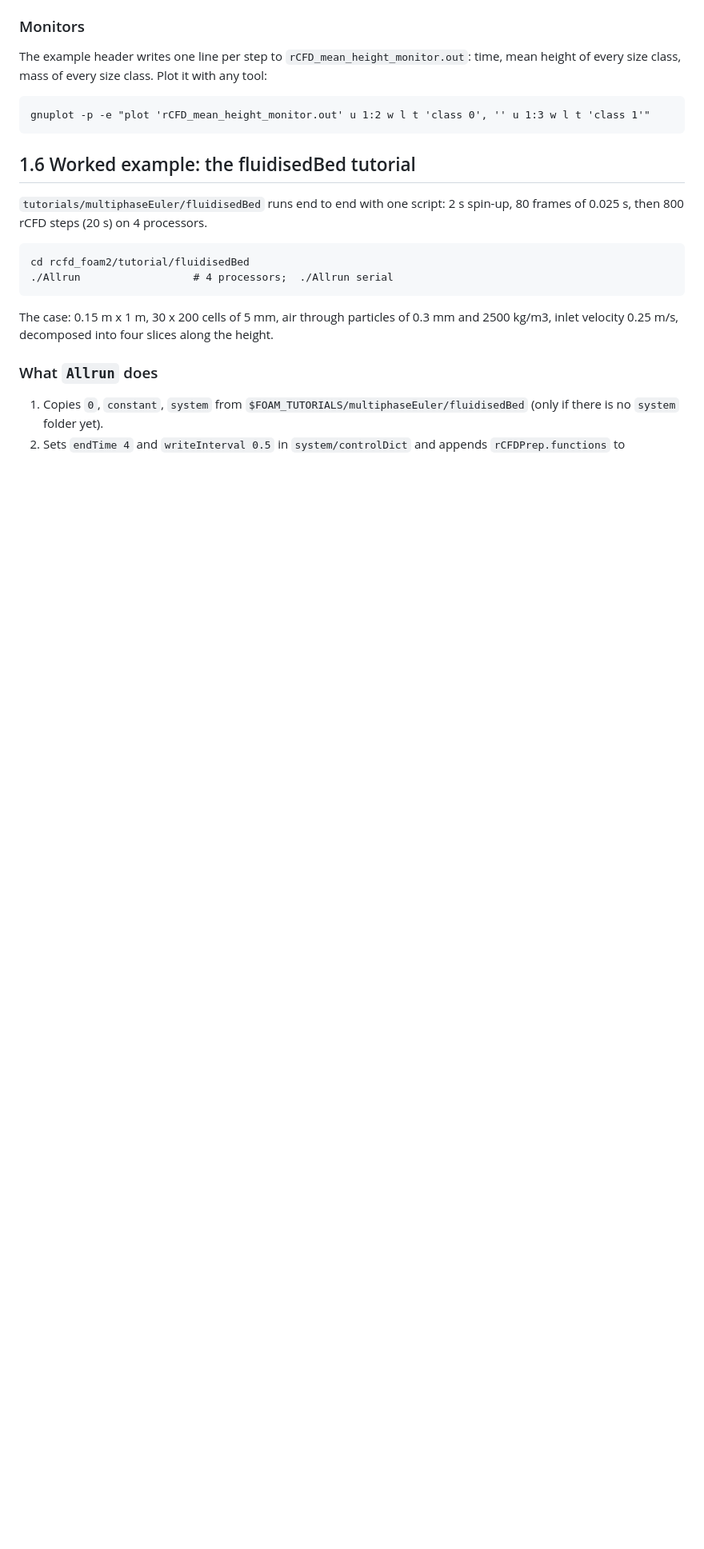
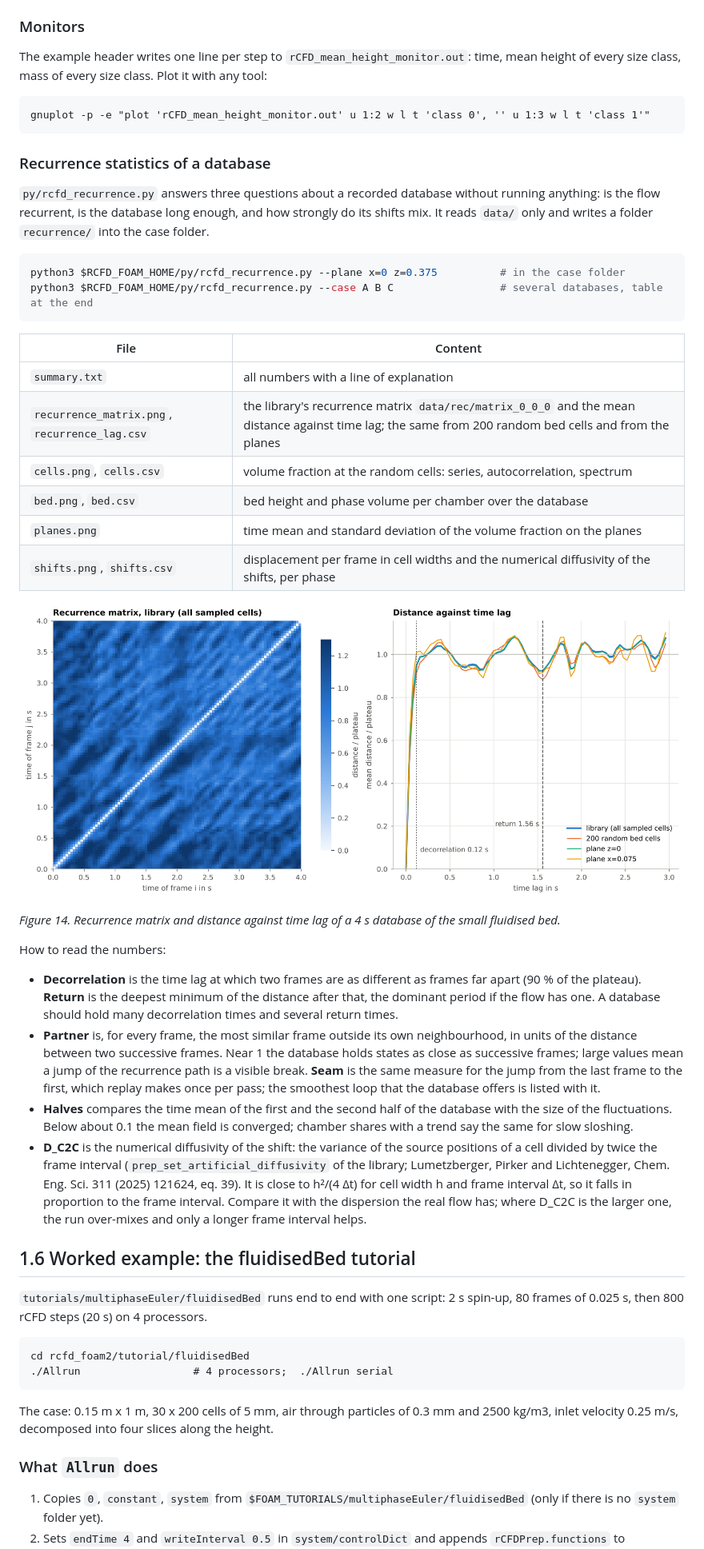
Before and after one commit to shaikasif808/rcfd-openfoam13, a Markdown page: docs/manual.md, the part around the change. Shown at 80% size. Drawn GitHub-style; pictures changed too: docs/figures/fig14_recurrence_matrix.png (added); blank space fills up the shorter version.

````diff
--- a/docs/manual.md
+++ b/docs/manual.md
@@ -394,6 +394,35 @@ The example header writes one line per step to `rCFD_mean_height_monitor.out`: t
 ```
 gnuplot -p -e "plot 'rCFD_mean_height_monitor.out' u 1:2 w l t 'class 0', '' u 1:3 w l t 'class 1'"
 ```
+
+### Recurrence statistics of a database
+
+`py/rcfd_recurrence.py` answers three questions about a recorded database without running anything: is the flow recurrent, is the database long enough, and how strongly do its shifts mix. It reads `data/` only and writes a folder `recurrence/` into the case folder.
+
+```bash
+python3 $RCFD_FOAM_HOME/py/rcfd_recurrence.py --plane x=0 z=0.375          # in the case folder
+python3 $RCFD_FOAM_HOME/py/rcfd_recurrence.py --case A B C                 # several databases, table at the end
+```
+
+| File | Content |
+| --- | --- |
+| `summary.txt` | all numbers with a line of explanation |
+| `recurrence_matrix.png`, `recurrence_lag.csv` | the library's recurrence matrix `data/rec/matrix_0_0_0` and the mean distance against time lag; the same from 200 random bed cells and from the planes |
+| `cells.png`, `cells.csv` | volume fraction at the random cells: series, autocorrelation, spectrum |
+| `bed.png`, `bed.csv` | bed height and phase volume per chamber over the database |
+| `planes.png` | time mean and standard deviation of the volume fraction on the planes |
+| `shifts.png`, `shifts.csv` | displacement per frame in cell widths and the numerical diffusivity of the shifts, per phase |
+
+![Figure 14](figures/fig14_recurrence_matrix.png)
+
+*Figure 14. Recurrence matrix and distance against time lag of a 4 s database of the small fluidised bed.*
+
+How to read the numbers:
+
+- **Decorrelation** is the time lag at which two frames are as different as frames far apart (90 % of the plateau). **Return** is the deepest minimum of the distance after that, the dominant period if the flow has one. A database should hold many decorrelation times and several return times.
+- **Partner** is, for every frame, the most similar frame outside its own neighbourhood, in units of the distance between two successive frames. Near 1 the database holds states as close as successive frames; large values mean a jump of the recurrence path is a visible break. **Seam** is the same measure for the jump from the last frame to the first, which replay makes once per pass; the smoothest loop that the database offers is listed with it.
+- **Halves** compares the time mean of the first and the second half of the database with the size of the fluctuations. Below about 0.1 the mean field is converged; chamber shares with a trend say the same for slow sloshing.
+- **D_C2C** is the numerical diffusivity of the shift: the variance of the source positions of a cell divided by twice the frame interval (`prep_set_artificial_diffusivity` of the library; Lumetzberger, Pirker and Lichtenegger, Chem. Eng. Sci. 311 (2025) 121624, eq. 39). It is close to h²/(4 Δt) for cell width h and frame interval Δt, so it falls in proportion to the frame interval. Compare it with the dispersion the real flow has; where D_C2C is the larger one, the run over-mixes and only a longer frame interval helps.
 
 ## 1.6 Worked example: the fluidisedBed tutorial
 
````
Also changed, not shown: docs/CHANGES.md (+13 -0 lines), docs/HANDOVER.md (+1 -1 lines), 1 other file.
